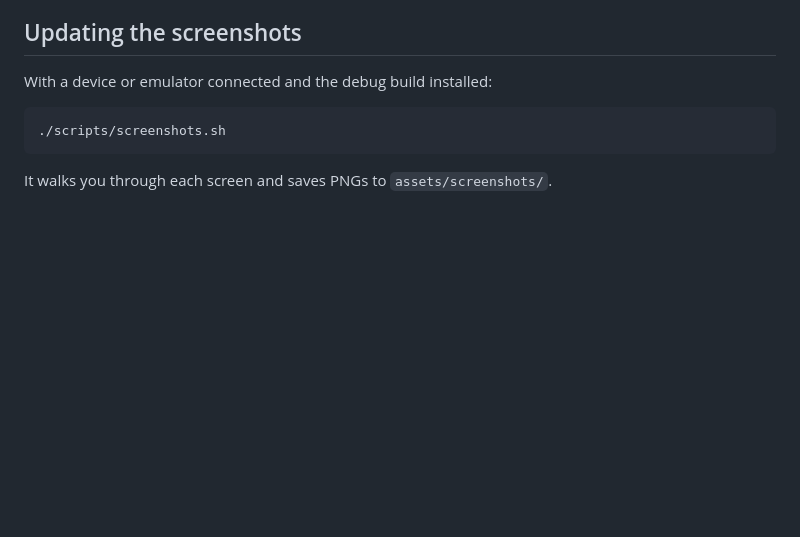
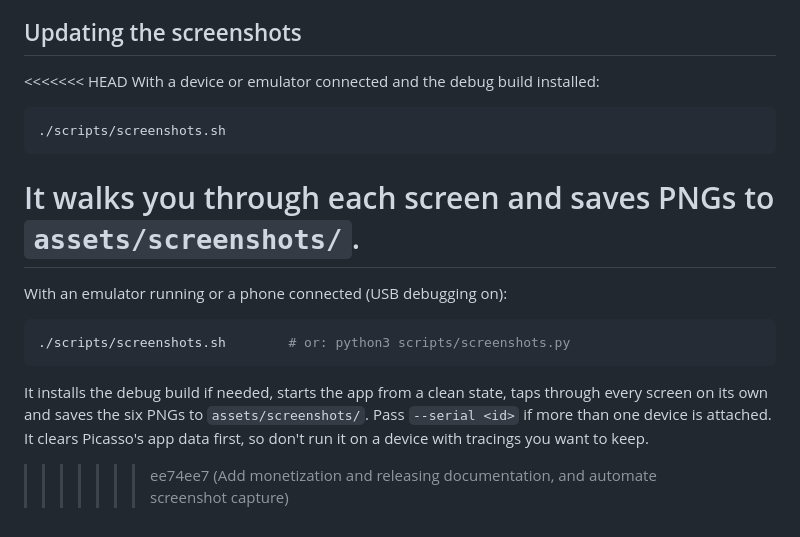
Before and after one commit to alekslime/Picasso, a Markdown page: README.md, the part around the change. Drawn GitHub-style; blank space fills up the shorter version.

````diff
--- a/README.md
+++ b/README.md
@@ -126,6 +126,7 @@ dark camera-first layout.
 
 ## Updating the screenshots
 
+<<<<<<< HEAD
 With a device or emulator connected and the debug build installed:
 
 ```sh
@@ -133,3 +134,16 @@ With a device or emulator connected and the debug build installed:
 ```
 
 It walks you through each screen and saves PNGs to `assets/screenshots/`.
+=======
+With an emulator running or a phone connected (USB debugging on):
+
+```sh
+./scripts/screenshots.sh        # or: python3 scripts/screenshots.py
+```
+
+It installs the debug build if needed, starts the app from a clean state,
+taps through every screen on its own and saves the six PNGs to
+`assets/screenshots/`. Pass `--serial <id>` if more than one device is attached.
+It clears Picasso's app data first, so don't run it on a device with tracings
+you want to keep.
+>>>>>>> ee74ee7 (Add monetization and releasing documentation, and automate screenshot capture)
````
Also changed, not shown: docs/MONETIZATION.md (added, +21 -0 lines), docs/RELEASING.md (added, +30 -0 lines), assets/screenshots/01-home.png (added), assets/screenshots/02-trace.png (added), assets/screenshots/03-tools-image.png (added), assets/screenshots/04-tools-guides.png (added), assets/screenshots/05-training.png (added), assets/screenshots/06-settings.png (added), 6 other files.
